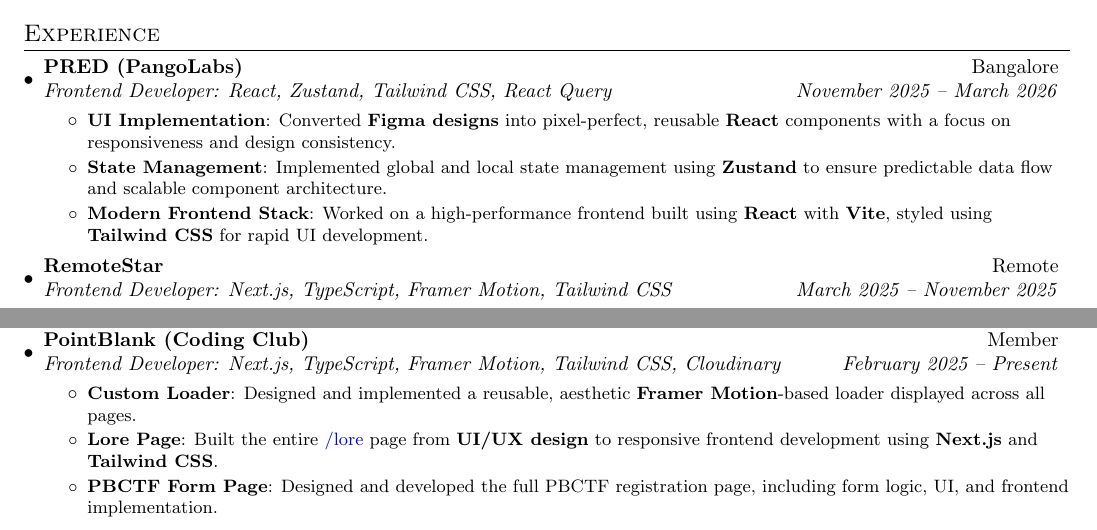
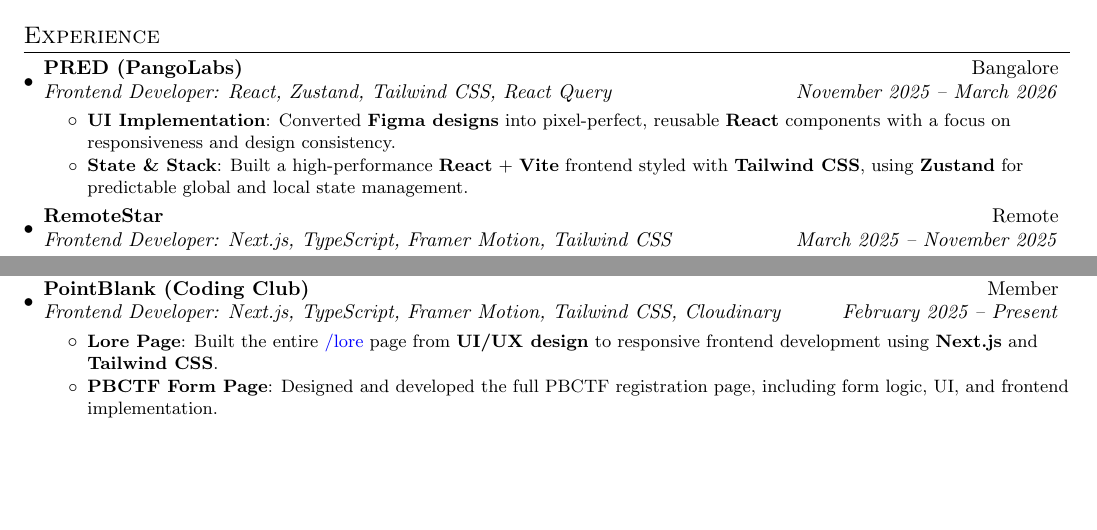
Before and after one commit to WasThatRudy/resume, a LaTeX CV (resume.tex): two parts of page 1 of 2 before the commit and two parts of the page after it, joined at a grey line, cut so that both start at the same text, the shorter picture padded with empty space. Compiled offline with pdfLaTeX.

Commit message:
Keep RemoteStar 3 bullets, revert PRED and Custom Loader to fit one page

```diff
--- a/resume.tex
+++ b/resume.tex
@@ -116,11 +116,8 @@
   \resumeItem{UI Implementation}
     {Converted \textbf{Figma designs} into pixel-perfect, reusable \textbf{React} components with a focus on responsiveness and design consistency.}
 
-  \resumeItem{State Management}
-    {Implemented global and local state management using \textbf{Zustand} to ensure predictable data flow and scalable component architecture.}
-
-  \resumeItem{Modern Frontend Stack}
-    {Worked on a high-performance frontend built using \textbf{React} with \textbf{Vite}, styled using \textbf{Tailwind CSS} for rapid UI development.}
+  \resumeItem{State \& Stack}
+    {Built a high-performance \textbf{React} + \textbf{Vite} frontend styled with \textbf{Tailwind CSS}, using \textbf{Zustand} for predictable global and local state management.}
 
 \resumeItemListEnd
 
@@ -188,9 +185,6 @@
   {Frontend Developer: Next.js, TypeScript, Framer Motion, Tailwind CSS, Cloudinary}{February 2025 -- Present}
 
 \resumeItemListStart
-  \resumeItem{Custom Loader}
-    {Designed and implemented a reusable, aesthetic \textbf{Framer Motion}-based loader displayed across all pages.}
-
   \resumeItem{Lore Page}
     {Built the entire \href{https://pointblank.club/lore}{\textcolor{blue}{/lore}} page from \textbf{UI/UX design} to responsive frontend development using \textbf{Next.js} and \textbf{Tailwind CSS}.}
 
```
